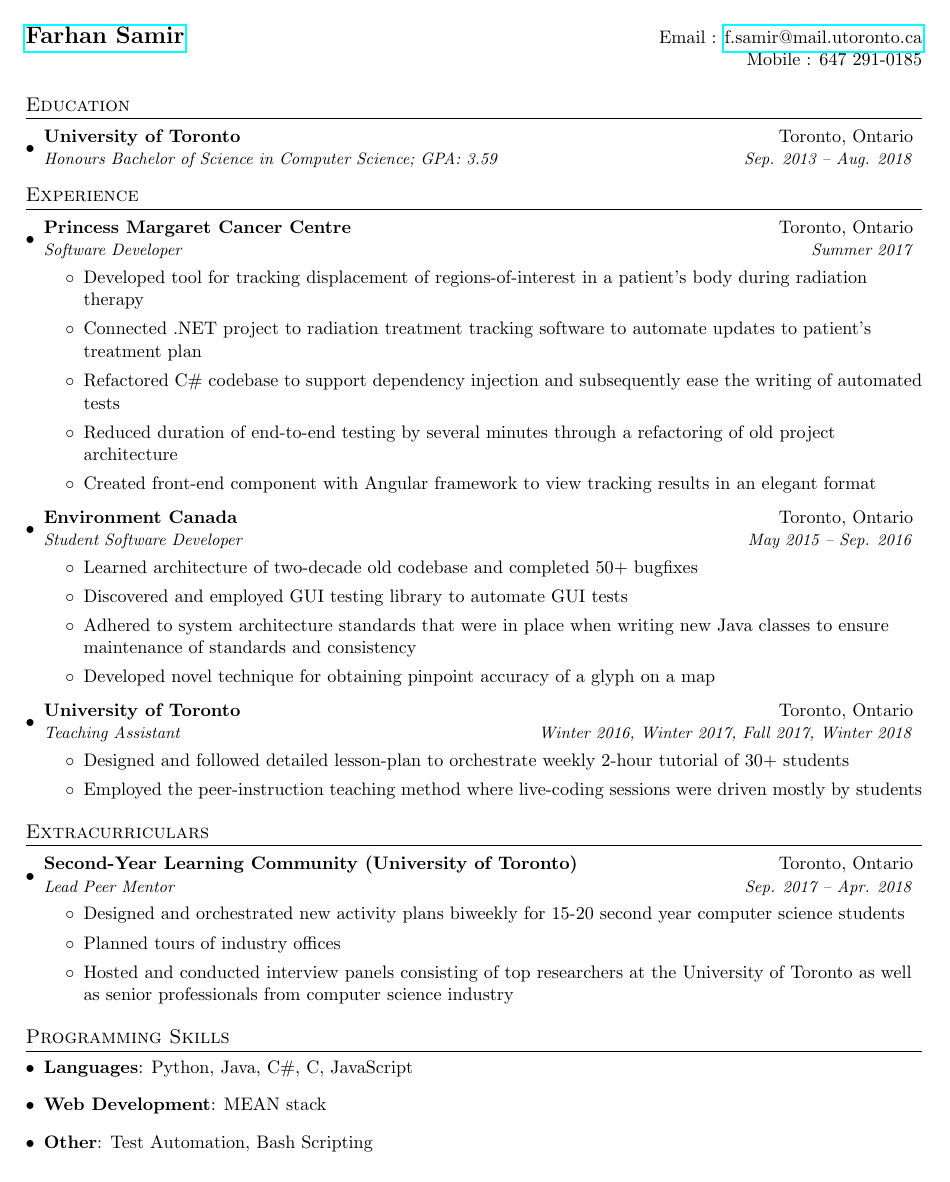
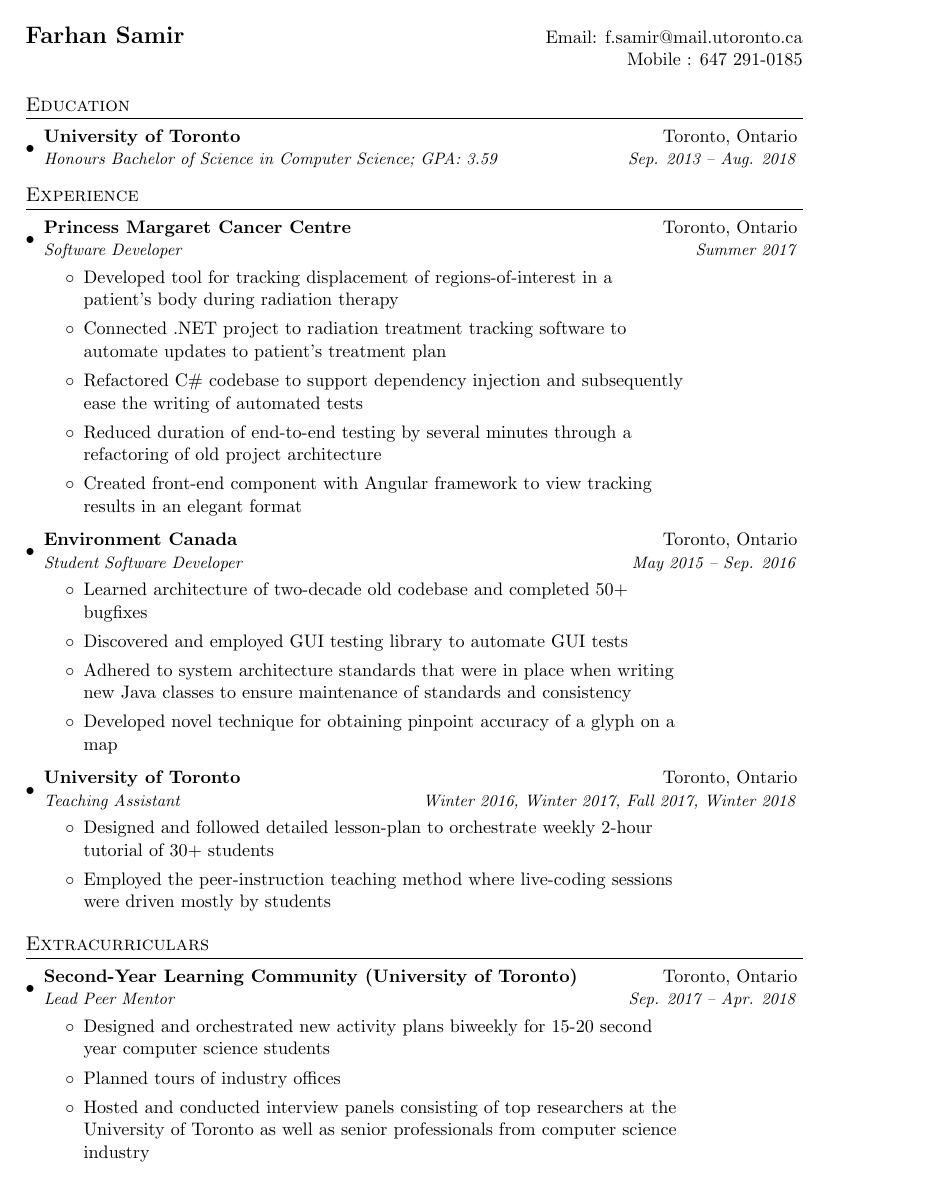
Before and after one commit to fsam95/resume, a LaTeX CV (template/FarhanSamirResume.tex): the whole page before the commit and page 1 of 2 after it. Compiled offline with pdfLaTeX.

Commit message:
Made textwidth for lists smaller

```diff
--- a/template/FarhanSamirResume.tex
+++ b/template/FarhanSamirResume.tex
@@ -13,7 +13,6 @@
 \usepackage[usenames,dvipsnames]{color}
 \usepackage{verbatim}
 \usepackage{enumitem}
-\usepackage[pdftex]{hyperref}
 \usepackage{fancyhdr}
 
 
@@ -26,20 +25,18 @@
 % Adjust margins
 \addtolength{\oddsidemargin}{-0.375in}
 \addtolength{\evensidemargin}{-0.375in}
-\addtolength{\textwidth}{1in}
 \addtolength{\topmargin}{-.5in}
 \addtolength{\textheight}{1.0in}
 
-\urlstyle{same}
 
 \raggedbottom
 \raggedright
 \setlength{\tabcolsep}{0in}
 
-% Sections formatting
 \titleformat{\section}{
   \vspace{-4pt}\scshape\raggedright\large
 }{}{0em}{}[\color{black}\titlerule \vspace{-5pt}]
+% Sections formatting
 
 %-------------------------
 % Custom commands
@@ -63,7 +60,7 @@
 
 \newcommand{\resumeSubHeadingListStart}{\begin{itemize}[leftmargin=*]}
 \newcommand{\resumeSubHeadingListEnd}{\end{itemize}}
-\newcommand{\resumeItemListStart}{\begin{itemize}}
+\newcommand{\resumeItemListStart}{\begin{itemize}[rightmargin=1in]}
 \newcommand{\resumeItemListEnd}{\end{itemize}\vspace{-5pt}}
 
 %-------------------------------------------
@@ -74,7 +71,7 @@
 
 %----------HEADING-----------------
 \begin{tabular*}{\textwidth}{l@{\extracolsep{\fill}}r}
-  \textbf{\href{http://sourabhbajaj.com/}{\Large Farhan Samir}} & Email : \href{mailto:f.samir@mail.utoronto.ca}{f.samir@mail.utoronto.ca}\\
+  \textbf{{\Large Farhan Samir}} & Email: {f.samir@mail.utoronto.ca}\\
    & Mobile : 647 291-0185 \\
 \end{tabular*}
 
```
